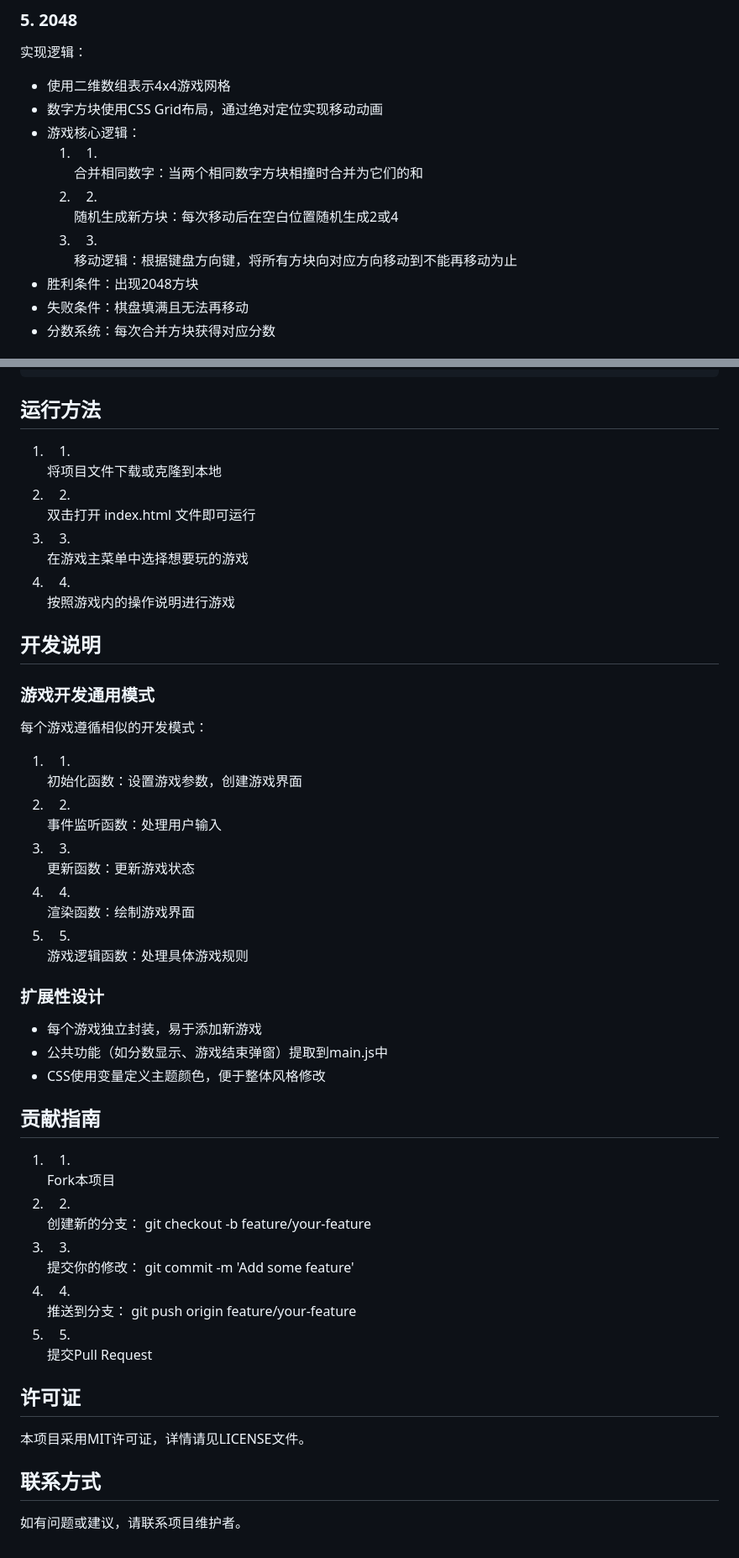
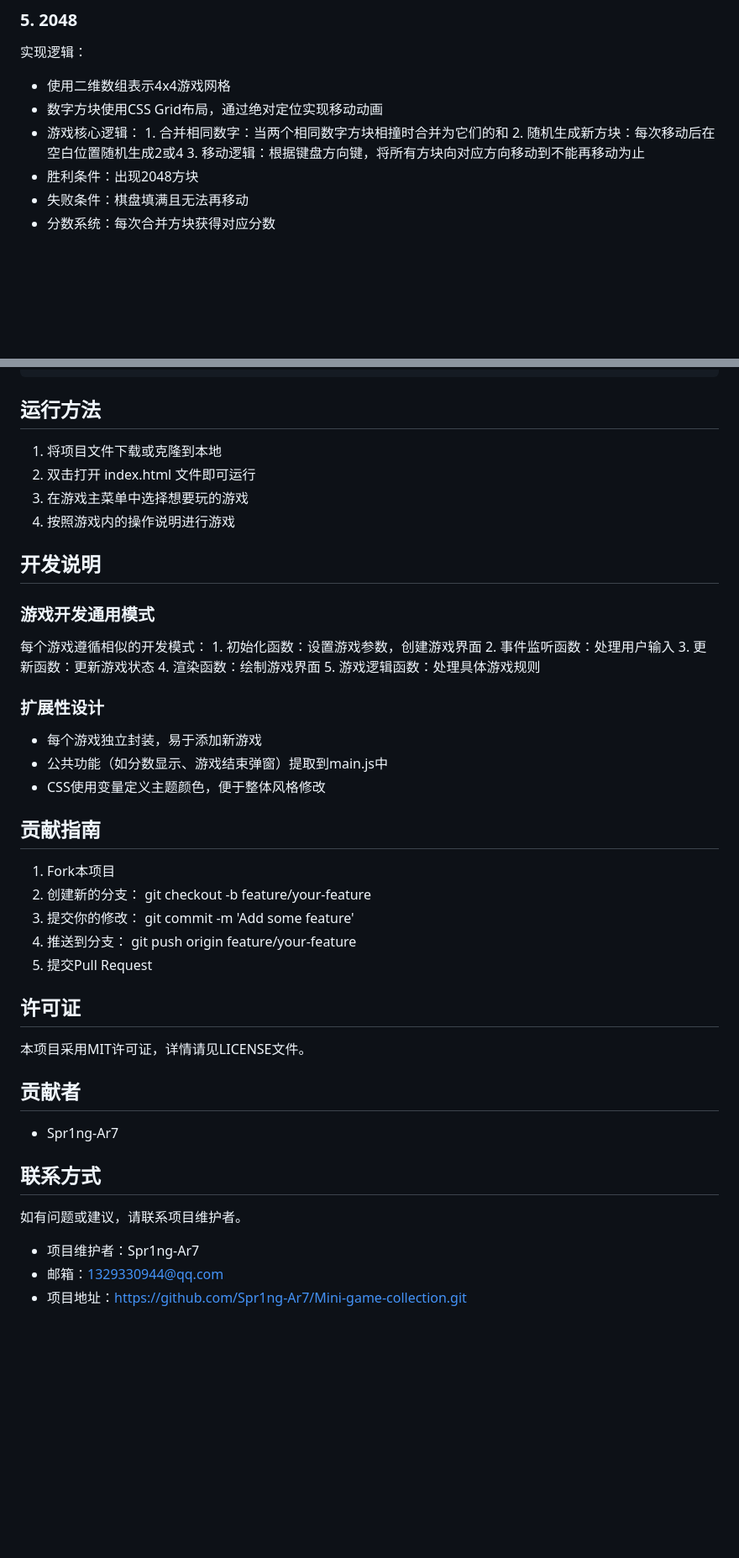
Before and after one commit to Spr1ng-Ar7/Mini-game-collection, a Markdown page: Mini Games Collection (Original Edition)/README.md, 2 parts joined by grey strips. Shown: that part at 84% size. GitHub-like rendering; blank space fills up the shorter version.

````diff
--- a/Mini Games Collection (Original Edition)/README.md
+++ b/Mini Games Collection (Original Edition)/README.md
@@ -46,11 +46,11 @@
 - 使用二维数组表示4x4游戏网格
 - 数字方块使用CSS Grid布局，通过绝对定位实现移动动画
 - 游戏核心逻辑：
-  1. 1.
+  1.
      合并相同数字：当两个相同数字方块相撞时合并为它们的和
-  2. 2.
+  2.
      随机生成新方块：每次移动后在空白位置随机生成2或4
-  3. 3.
+  3.
      移动逻辑：根据键盘方向键，将所有方块向对应方向移动到不能再移动为止
 - 胜利条件：出现2048方块
 - 失败条件：棋盘填满且无法再移动
@@ -112,45 +112,50 @@
 文档
 ```
 ## 运行方法
-1. 1.
+1.
    将项目文件下载或克隆到本地
-2. 2.
+2.
    双击打开 index.html 文件即可运行
-3. 3.
+3.
    在游戏主菜单中选择想要玩的游戏
-4. 4.
+4.
    按照游戏内的操作说明进行游戏
 ## 开发说明
 ### 游戏开发通用模式
 每个游戏遵循相似的开发模式：
-
-1. 1.
+1.
    初始化函数：设置游戏参数，创建游戏界面
-2. 2.
+2.
    事件监听函数：处理用户输入
-3. 3.
+3.
    更新函数：更新游戏状态
-4. 4.
+4.
    渲染函数：绘制游戏界面
-5. 5.
+5.
    游戏逻辑函数：处理具体游戏规则
 ### 扩展性设计
 - 每个游戏独立封装，易于添加新游戏
 - 公共功能（如分数显示、游戏结束弹窗）提取到main.js中
 - CSS使用变量定义主题颜色，便于整体风格修改
 ## 贡献指南
-1. 1.
+1.
    Fork本项目
-2. 2.
+2.
    创建新的分支： git checkout -b feature/your-feature
-3. 3.
+3.
    提交你的修改： git commit -m 'Add some feature'
-4. 4.
+4.
    推送到分支： git push origin feature/your-feature
-5. 5.
+5.
    提交Pull Request
 ## 许可证
 本项目采用MIT许可证，详情请见LICENSE文件。
 
+## 贡献者
+- Spr1ng-Ar7
+
 ## 联系方式
 如有问题或建议，请联系项目维护者。
+- 项目维护者：Spr1ng-Ar7
+- 邮箱：1329330944@qq.com
+- 项目地址：https://github.com/Spr1ng-Ar7/Mini-game-collection.git
````
Also changed, not shown: other parts of Mini Games Collection (Original Edition)/README.md (+3 -3 lines).
